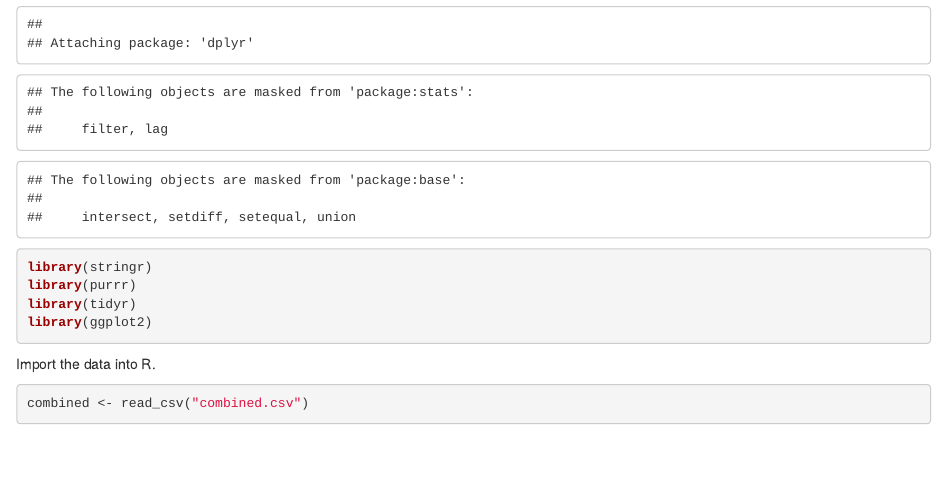
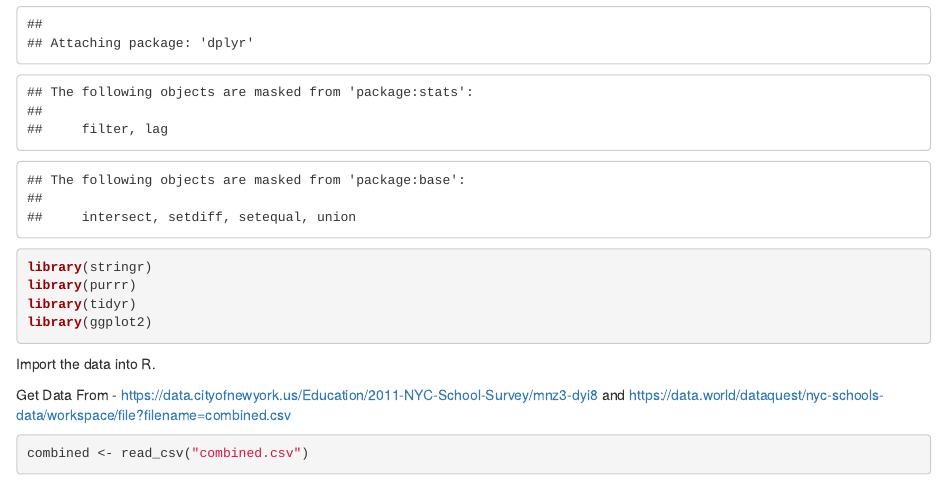
Before and after one commit to namithadeshpande/Data-Analysis-with-R, an R Markdown document (NYC_School_Survey_Data.Rmd): the page in a window 1100 px wide, from 220 px down. Rendered offline with R 4.5, knitr and Pandoc, with nearby package versions; some code elsewhere in the file could not run offline.

Commit message:
Update NYC_School_Survey_Data.Rmd

````diff
--- a/NYC_School_Survey_Data.Rmd
+++ b/NYC_School_Survey_Data.Rmd
@@ -17,6 +17,9 @@ library(ggplot2)
 ```
 
 Import the data into R.
+
+Get Data From - https://data.cityofnewyork.us/Education/2011-NYC-School-Survey/mnz3-dyi8 and
+https://data.world/dataquest/nyc-schools-data/workspace/file?filename=combined.csv
 
 ```{r}
 combined <- read_csv("combined.csv")
````
